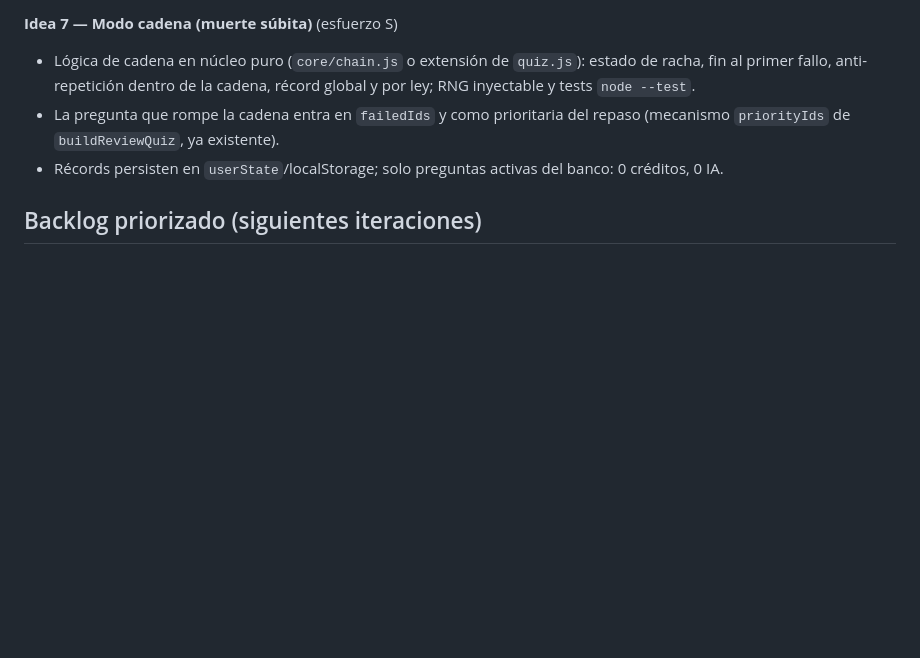
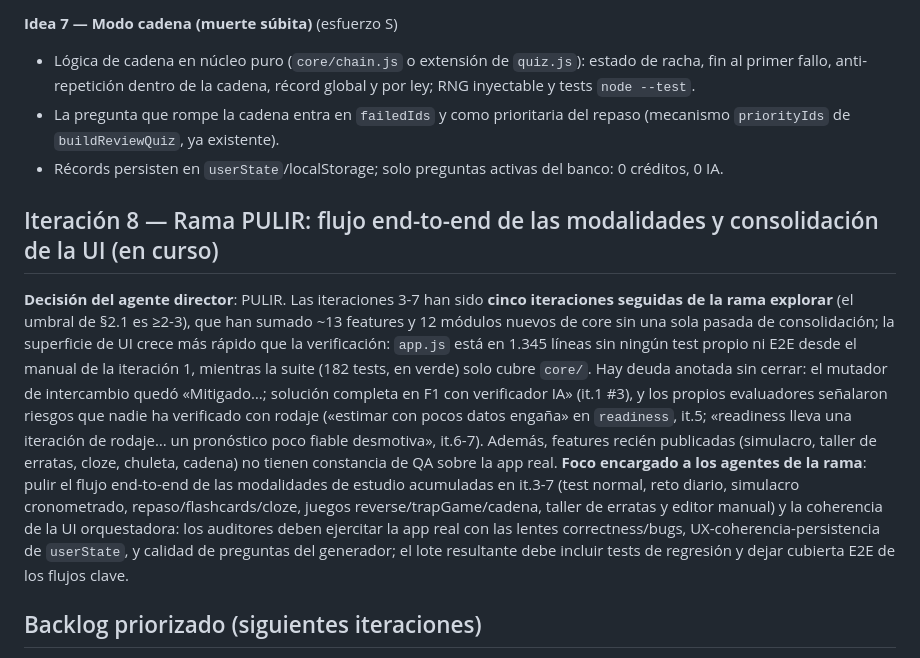
Before and after one commit to adrimicod/vinyl-player, a Markdown page: opotest/MEJORAS.md, the part around the change. Drawn GitHub-style; blank space fills up the shorter version.

Commit message:
OpoTest iteración 8: decisión del agente director — rama PULIR
Primera iteración con el flujo §2.1 ampliado: el director analizó el
estado real (5 iteraciones seguidas explorando, app.js sin tests propios,
deuda anotada en readiness/planner) y eligió pulir, con foco en los
flujos end-to-end de las modalidades y la coherencia de la UI. Los
auditores están en marcha; el lote de pulido llegará en el siguiente
commit de esta iteración.

Co-Authored-By: Claude Fable 5 <noreply@anthropic.com>
Claude-Session: https://claude.ai/code/session_01G2QHdjPXamqSMokedATc5m

```diff
--- a/opotest/MEJORAS.md
+++ b/opotest/MEJORAS.md
@@ -260,6 +260,28 @@ testeados) sobre abrir frentes grandes.
 - Récords persisten en `userState`/localStorage; solo preguntas activas del
   banco: 0 créditos, 0 IA.
 
+## Iteración 8 — Rama PULIR: flujo end-to-end de las modalidades y consolidación de la UI (en curso)
+
+**Decisión del agente director**: PULIR.
+Las iteraciones 3-7 han sido **cinco iteraciones seguidas de la rama explorar** (el
+umbral de §2.1 es ≥2-3), que han sumado ~13 features y 12 módulos nuevos de core sin
+una sola pasada de consolidación; la superficie de UI crece más rápido que la
+verificación: `app.js` está en 1.345 líneas sin ningún test propio ni E2E desde el
+manual de la iteración 1, mientras la suite (182 tests, en verde) solo cubre `core/`.
+Hay deuda anotada sin cerrar: el mutador de intercambio quedó «Mitigado…; solución
+completa en F1 con verificador IA» (it.1 #3), y los propios evaluadores señalaron
+riesgos que nadie ha verificado con rodaje («estimar con pocos datos engaña» en
+`readiness`, it.5; «readiness lleva una iteración de rodaje… un pronóstico poco
+fiable desmotiva», it.6-7). Además, features recién publicadas (simulacro, taller de
+erratas, cloze, chuleta, cadena) no tienen constancia de QA sobre la app real.
+**Foco encargado a los agentes de la rama**: pulir el flujo end-to-end de las
+modalidades de estudio acumuladas en it.3-7 (test normal, reto diario, simulacro
+cronometrado, repaso/flashcards/cloze, juegos reverse/trapGame/cadena, taller de
+erratas y editor manual) y la coherencia de la UI orquestadora: los auditores deben
+ejercitar la app real con las lentes correctness/bugs, UX-coherencia-persistencia de
+`userState`, y calidad de preguntas del generador; el lote resultante debe incluir
+tests de regresión y dejar cubierta E2E de los flujos clave.
+
 ## Backlog priorizado (siguientes iteraciones)
 
 1. **Repaso espaciado de preguntas falladas**: priorizar falladas antiguas y
```
